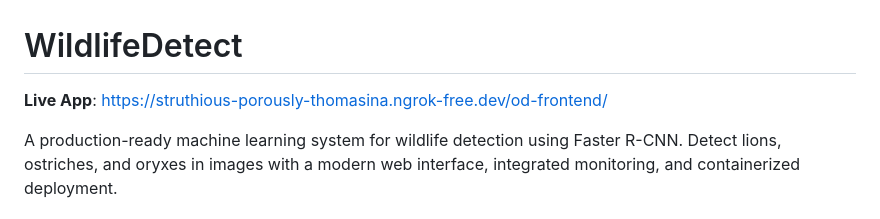
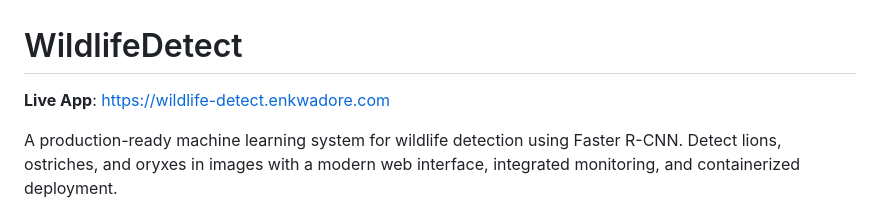
Before and after one commit to scaihai/ai-wildlife-detect, a Markdown page: README.md, the part around the change. GitHub-like rendering.

Commit message:
update app url

```diff
--- a/README.md
+++ b/README.md
@@ -1,6 +1,6 @@
 # WildlifeDetect
 
-**Live App**: https://struthious-porously-thomasina.ngrok-free.dev/od-frontend/
+**Live App**: https://wildlife-detect.enkwadore.com
 
 A production-ready machine learning system for wildlife detection using Faster R-CNN. Detect lions, ostriches, and oryxes in images with a modern web interface, integrated monitoring, and containerized deployment.
 
```
